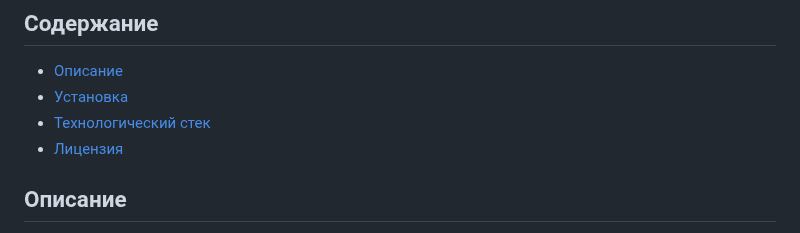
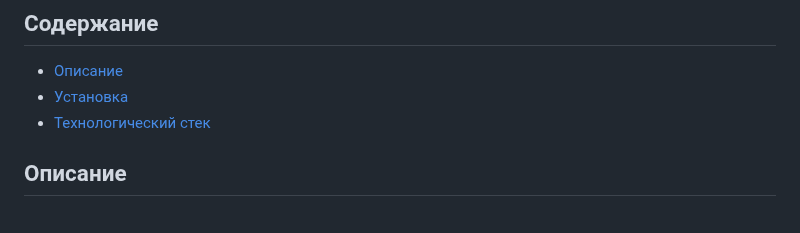
Before and after one commit to Neutrinno/TheNest, a Markdown page: README.md, the part around the change. Drawn GitHub-style.

```diff
--- a/README.md
+++ b/README.md
@@ -3,7 +3,6 @@
 - [Описание](#описание)
 - [Установка](#установка)
 - [Технологический стек](#технологии)
-- [Лицензия](#лицензия)
 
 ## Описание
 
```
